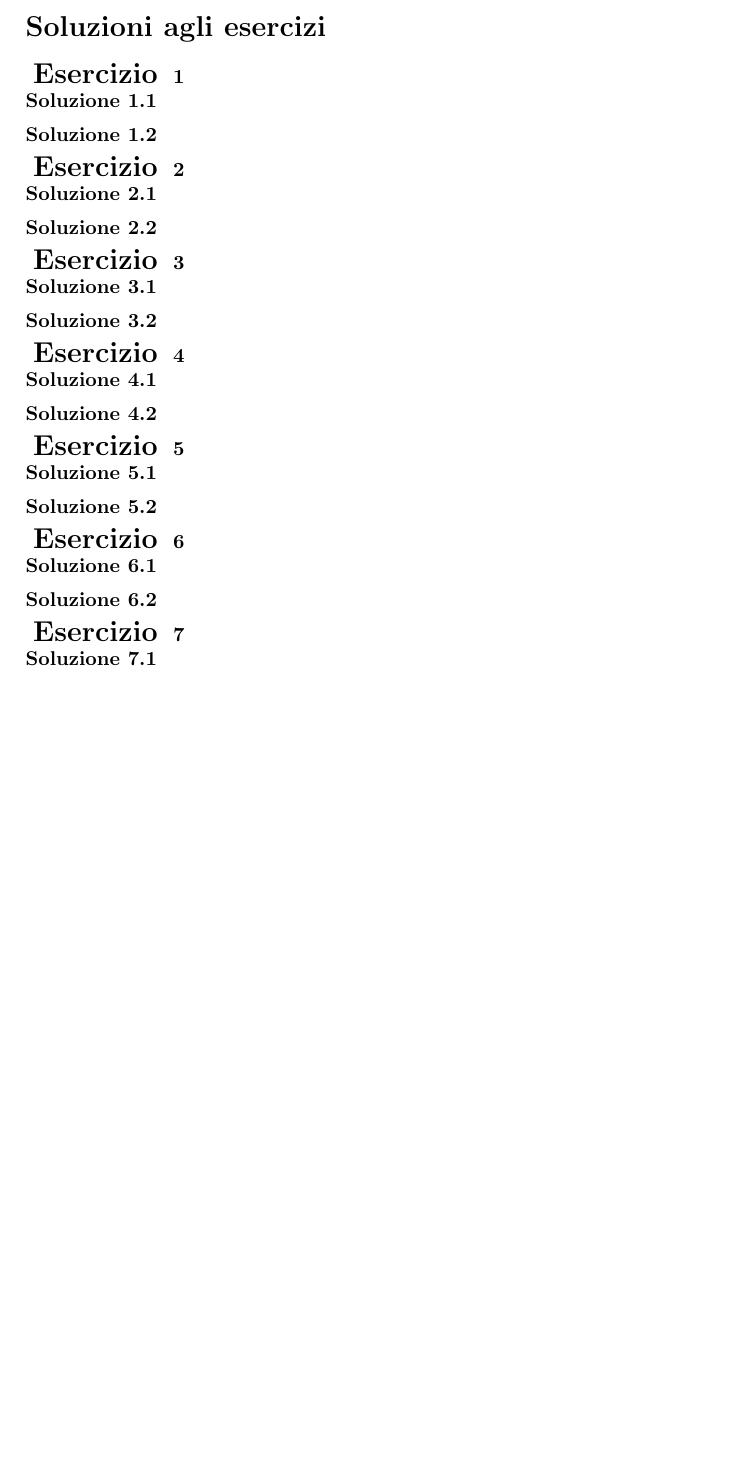
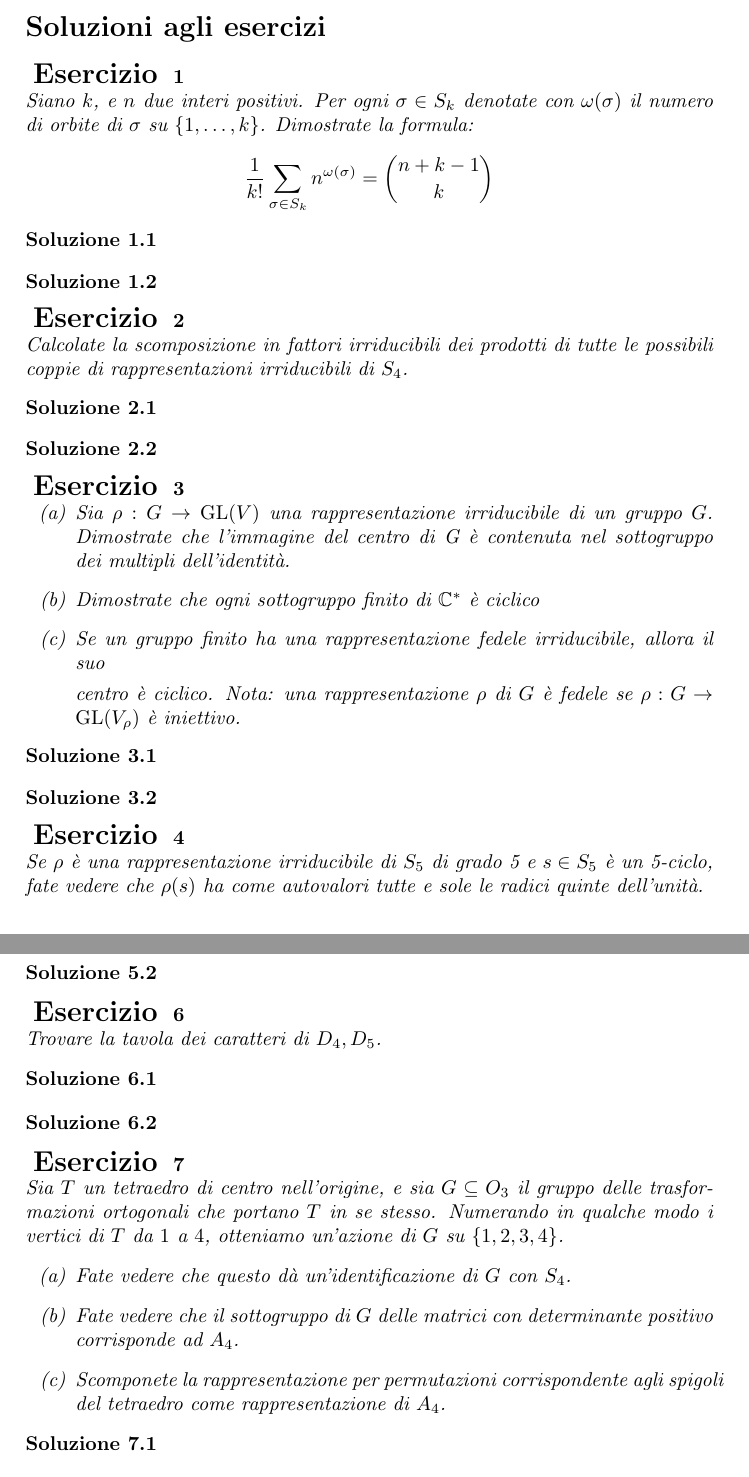
Before and after one commit to frame95/Rappresentazioni, a LaTeX document (natale_rapp.tex): part of page 1 of 2 before the commit and two parts of pages 1 and 2 of 3 after it, the two joined at a grey line, cut so that both start at the same text, the shorter picture padded with empty space. Compiled offline with pdfLaTeX.

Commit message:
Update natale_rapp.tex

```diff
--- a/natale_rapp.tex
+++ b/natale_rapp.tex
@@ -25,7 +25,22 @@
 \section*{Soluzioni agli esercizi}
 
 \begin{ex}
+Siano $k$, e $n$ due interi positivi. Per ogni $\sigma \in S_k$ denotate con $\omega(\sigma)$ il numero di orbite di $\sigma$ su $\{1, \ldots, k\}$. Dimostrate la formula:
+$$ \frac{1}{k!} \sum_{\sigma \in S_k} n^{\omega(\sigma)} = \binom{n+k-1}{k} $$
 
+\begin{sol}
+
+\end{sol}
+
+\begin{sol}
+
+\end{sol}
+
+
+\end{ex}
+
+\begin{ex}
+Calcolate la scomposizione in fattori irriducibili dei prodotti di tutte le possibili coppie di rappresentazioni irriducibili di $S_4$.
 
 \begin{sol}
 
@@ -40,6 +55,29 @@
 
 \begin{ex}
 
+\begin{itemize}
+\item[(a)]  Sia $\rho: G \to \mathrm{GL}(V) $ una rappresentazione irriducibile di un gruppo $G$. Dimostrate che l’immagine del centro di G è contenuta nel sottogruppo dei multipli dell’identità.
+
+\item[(b)] Dimostrate che ogni sottogruppo finito di $\mathbb{C}^*$ è ciclico
+
+\item[(c)] Se un gruppo finito ha una rappresentazione fedele irriducibile, allora il suo
+
+centro è ciclico. Nota: una rappresentazione $\rho$ di $G$ è fedele se $\rho: G \to \mathrm{GL}(V_{\rho}) $ è iniettivo.
+
+\end{itemize}
+\begin{sol}
+
+\end{sol}
+
+\begin{sol}
+
+\end{sol}
+
+
+\end{ex}
+
+\begin{ex}
+Se $\rho$ è una rappresentazione irriducibile di $S_5$ di grado 5 e $s \in S_5$ è un 5-ciclo, fate vedere che $\rho(s)$ ha come autovalori tutte e sole le radici quinte dell’unità.
 
 \begin{sol}
 
@@ -67,7 +105,7 @@
 \end{ex}
 
 \begin{ex}
-
+Trovare la tavola dei caratteri di $D_4, D_5$.
 
 \begin{sol}
 
@@ -81,35 +119,14 @@
 \end{ex}
 
 \begin{ex}
+Sia $T$ un tetraedro di centro nell'origine, e sia $G \subseteq O_3$ il gruppo delle trasformazioni ortogonali che portano $T$ in se stesso. Numerando in qualche modo i vertici di $T$ da $1$ a $4$, otteniamo un’azione di $G$ su $\{1, 2, 3, 4\}$.
+\begin{itemize}
+\item[(a)] Fate vedere che questo dà un’identificazione di $G$ con $S_4$.
 
+\item[(b)] Fate vedere che il sottogruppo di $G$ delle matrici con determinante positivo corrisponde ad $A_4$.
 
-\begin{sol}
-
-\end{sol}
-
-\begin{sol}
-
-\end{sol}
-
-
-\end{ex}
-
-\begin{ex}
-
-
-\begin{sol}
-
-\end{sol}
-
-\begin{sol}
-
-\end{sol}
-
-
-\end{ex}
-
-\begin{ex}
-
+\item[(c)] Scomponete la rappresentazione per permutazioni corrispondente agli spigoli del tetraedro come rappresentazione di $A_4$.
+\end{itemize}
 
 \begin{sol}
 
```
Also changed, not shown: natale_rapp.tex (2 more changed lines).
